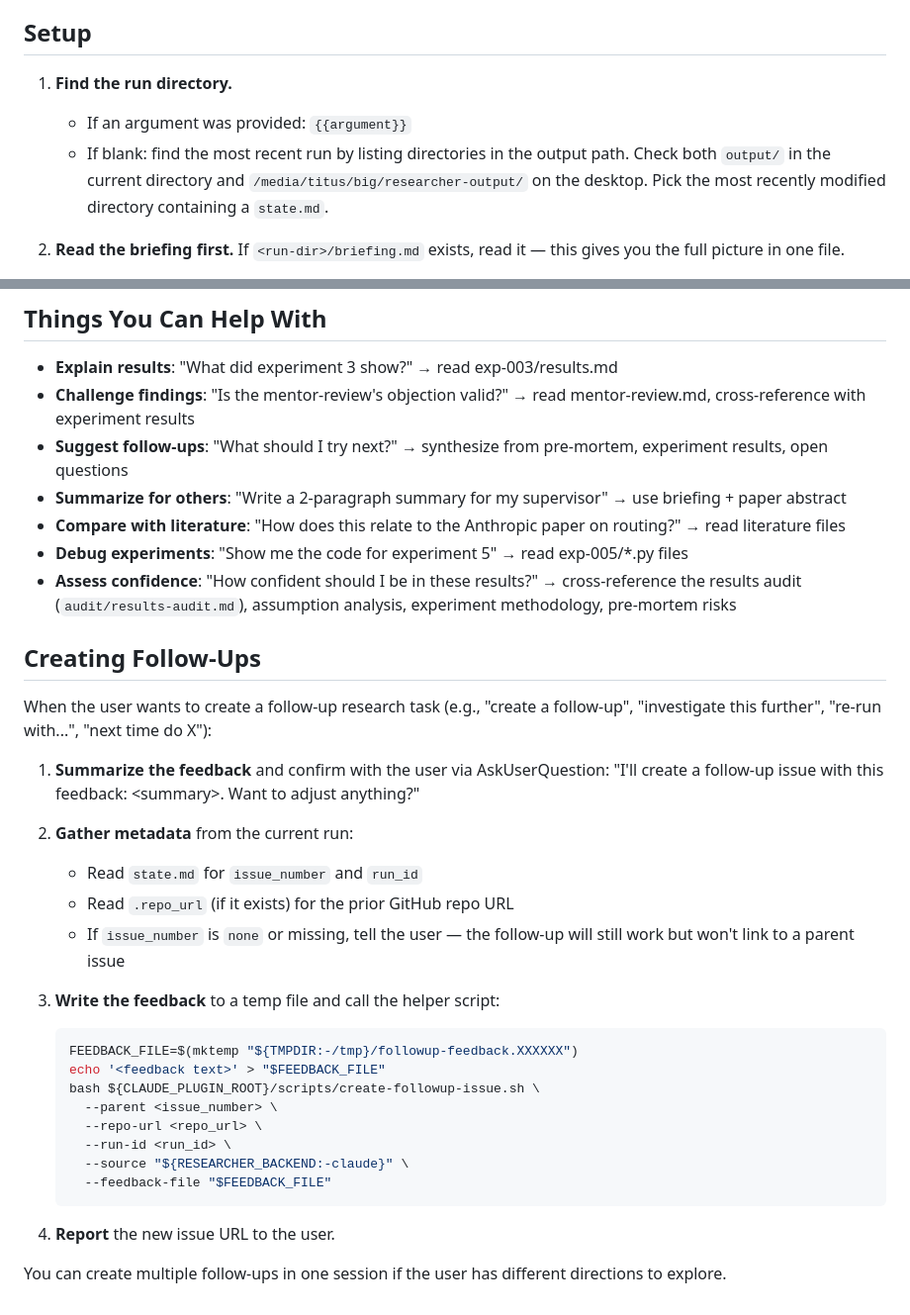
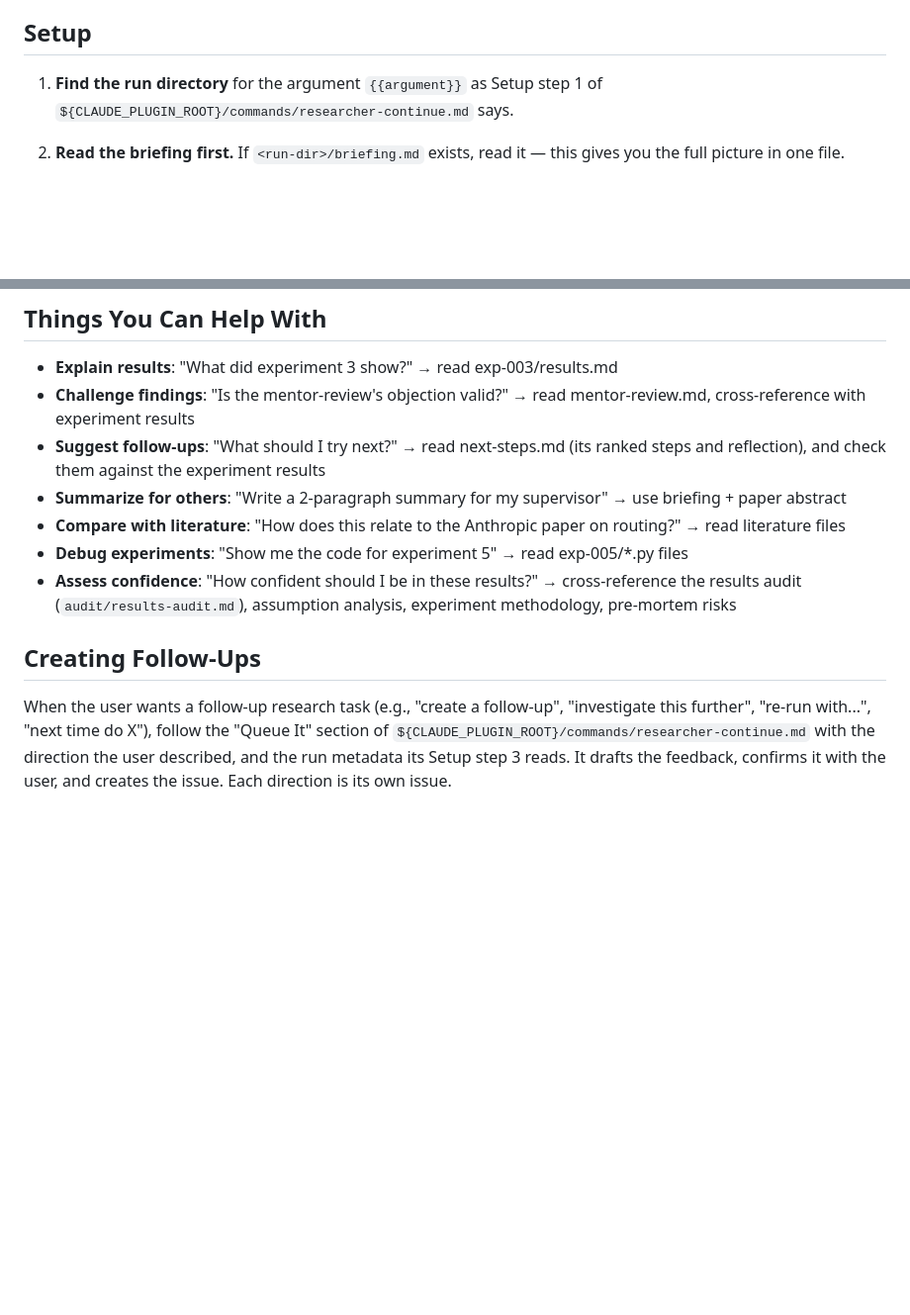
Before and after one commit to tbuckworth/ai-safety-researcher, a Markdown page: commands/researcher-review.md, 2 parts joined by grey strips. Shown at 99% size. GitHub-like rendering; blank space fills up the shorter version.

Commit message:
researcher-review: hand follow-ups to /researcher-continue, list every artifact
Review filed follow-up issues its own way: echo '<feedback>' into the
brief (which researcher-continue warns corrupts it) and no confirmation
of the drafted issue. Its Creating Follow-Ups section now follows
researcher-continue's Queue It section, and run-directory discovery
follows continue's Setup step 1. The artifact table gains method-spec.md,
preflight.md, next-steps.md and knowledge/, and "what should I try next"
is answered from next-steps.md rather than re-derived from the pre-mortem.

Co-Authored-By: Claude Opus 5.5 <noreply@anthropic.com>

````diff
--- a/commands/researcher-review.md
+++ b/commands/researcher-review.md
@@ -11,9 +11,7 @@ You help the user understand, question, and explore the results of an autonomous
 
 ## Setup
 
-1. **Find the run directory.**
-   - If an argument was provided: `{{argument}}`
-   - If blank: find the most recent run by listing directories in the output path. Check both `output/` in the current directory and `/media/titus/big/researcher-output/` on the desktop. Pick the most recently modified directory containing a `state.md`.
+1. **Find the run directory** for the argument `{{argument}}` as Setup step 1 of `${CLAUDE_PLUGIN_ROOT}/commands/researcher-continue.md` says.
 
 2. **Read the briefing first.** If `<run-dir>/briefing.md` exists, read it — this gives you the full picture in one file.
 
@@ -60,7 +62,7 @@ When the user asks a question, pull in the relevant artifact file(s) to answer.
 
 - **Explain results**: "What did experiment 3 show?" → read exp-003/results.md
 - **Challenge findings**: "Is the mentor-review's objection valid?" → read mentor-review.md, cross-reference with experiment results
-- **Suggest follow-ups**: "What should I try next?" → synthesize from pre-mortem, experiment results, open questions
+- **Suggest follow-ups**: "What should I try next?" → read next-steps.md (its ranked steps and reflection), and check them against the experiment results
 - **Summarize for others**: "Write a 2-paragraph summary for my supervisor" → use briefing + paper abstract
 - **Compare with literature**: "How does this relate to the Anthropic paper on routing?" → read literature files
 - **Debug experiments**: "Show me the code for experiment 5" → read exp-005/*.py files
@@ -68,27 +70,4 @@ When the user asks a question, pull in the relevant artifact file(s) to answer.
 
 ## Creating Follow-Ups
 
-When the user wants to create a follow-up research task (e.g., "create a follow-up", "investigate this further", "re-run with...", "next time do X"):
-
-1. **Summarize the feedback** and confirm with the user via AskUserQuestion: "I'll create a follow-up issue with this feedback: \<summary\>. Want to adjust anything?"
-
-2. **Gather metadata** from the current run:
-   - Read `state.md` for `issue_number` and `run_id`
-   - Read `.repo_url` (if it exists) for the prior GitHub repo URL
-   - If `issue_number` is `none` or missing, tell the user — the follow-up will still work but won't link to a parent issue
-
-3. **Write the feedback** to a temp file and call the helper script:
-   ```bash
-   FEEDBACK_FILE=$(mktemp "${TMPDIR:-/tmp}/followup-feedback.XXXXXX")
-   echo '<feedback text>' > "$FEEDBACK_FILE"
-   bash ${CLAUDE_PLUGIN_ROOT}/scripts/create-followup-issue.sh \
-     --parent <issue_number> \
-     --repo-url <repo_url> \
-     --run-id <run_id> \
-     --source "${RESEARCHER_BACKEND:-claude}" \
-     --feedback-file "$FEEDBACK_FILE"
-   ```
-
-4. **Report** the new issue URL to the user.
-
-You can create multiple follow-ups in one session if the user has different directions to explore.
+When the user wants a follow-up research task (e.g., "create a follow-up", "investigate this further", "re-run with...", "next time do X"), follow the "Queue It" section of `${CLAUDE_PLUGIN_ROOT}/commands/researcher-continue.md` with the direction the user described, and the run metadata its Setup step 3 reads. It drafts the feedback, confirms it with the user, and creates the issue. Each direction is its own issue.
````
Also changed, not shown: other parts of commands/researcher-review.md (+4 -0 lines).
